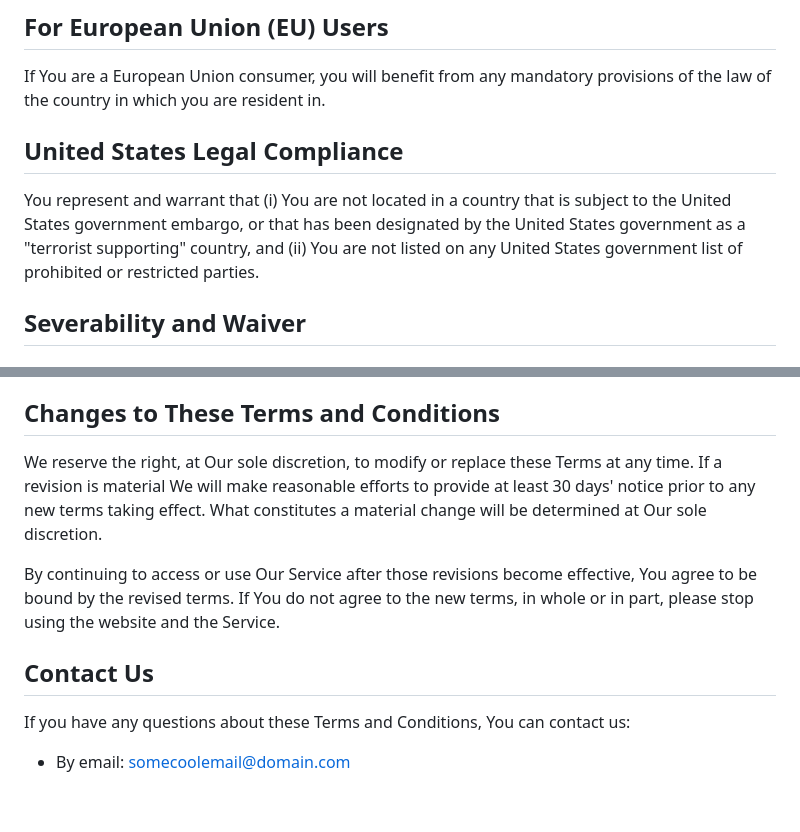
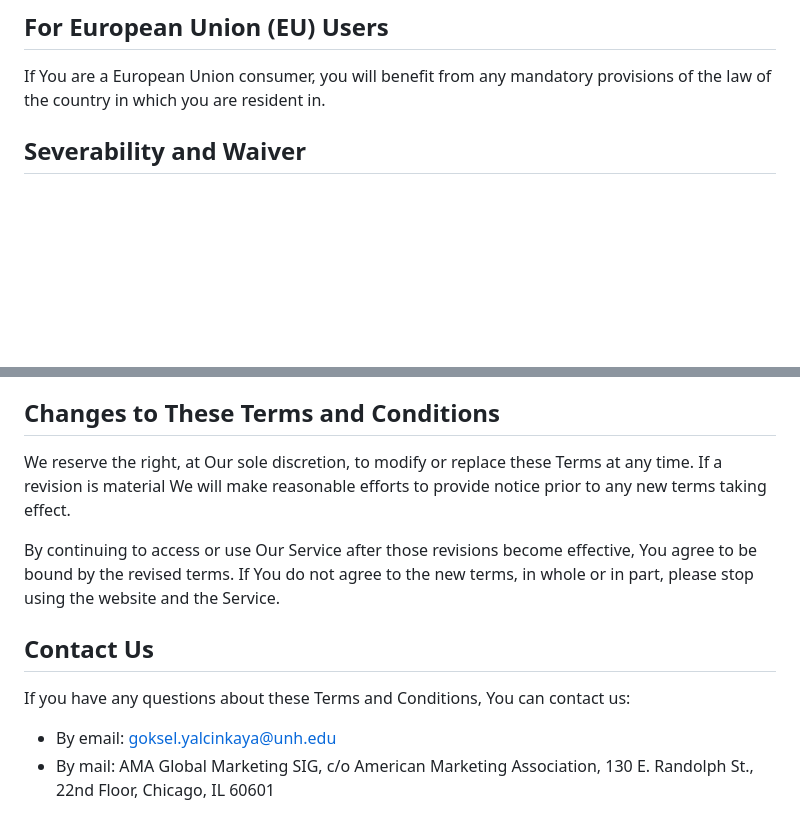
Before and after one commit to AMA-Global-SIG/website, a Markdown page: src/pages/terms.md, 2 parts joined by grey strips. Drawn GitHub-style; blank space fills up the shorter version.

```diff
--- a/src/pages/terms.md
+++ b/src/pages/terms.md
@@ -88,10 +98,6 @@ If You have any concern or dispute about the Service, You agree to first try to
 ## For European Union (EU) Users
 
 If You are a European Union consumer, you will benefit from any mandatory provisions of the law of the country in which you are resident in.
-
-## United States Legal Compliance
-
-You represent and warrant that (i) You are not located in a country that is subject to the United States government embargo, or that has been designated by the United States government as a "terrorist supporting" country, and (ii) You are not listed on any United States government list of prohibited or restricted parties.
 
 ## Severability and Waiver
 
@@ -109,7 +115,7 @@ These Terms and Conditions may have been translated if We have made them availab
 
 ## Changes to These Terms and Conditions
 
-We reserve the right, at Our sole discretion, to modify or replace these Terms at any time. If a revision is material We will make reasonable efforts to provide at least 30 days' notice prior to any new terms taking effect. What constitutes a material change will be determined at Our sole discretion.
+We reserve the right, at Our sole discretion, to modify or replace these Terms at any time. If a revision is material We will make reasonable efforts to provide notice prior to any new terms taking effect.
 
 By continuing to access or use Our Service after those revisions become effective, You agree to be bound by the revised terms. If You do not agree to the new terms, in whole or in part, please stop using the website and the Service.
 
@@ -117,4 +123,5 @@ By continuing to access or use Our Service after those revisions become effectiv
 
 If you have any questions about these Terms and Conditions, You can contact us:
 
-- By email: somecoolemail@domain.com
+- By email: [goksel.yalcinkaya@unh.edu](mailto:goksel.yalcinkaya@unh.edu)
+- By mail: AMA Global Marketing SIG, c/o American Marketing Association, 130 E. Randolph St., 22nd Floor, Chicago, IL 60601
```
Also changed, not shown: other parts of src/pages/terms.md (+33 -23 lines).
